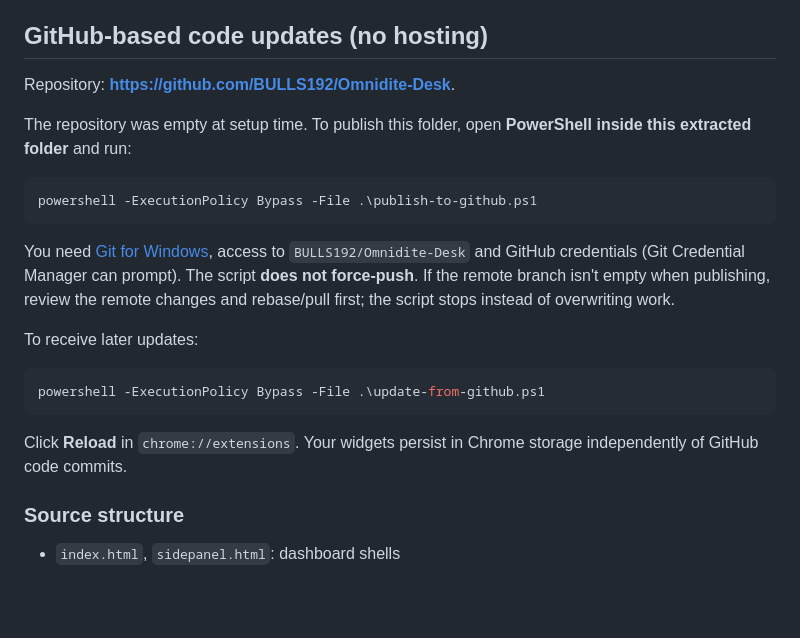
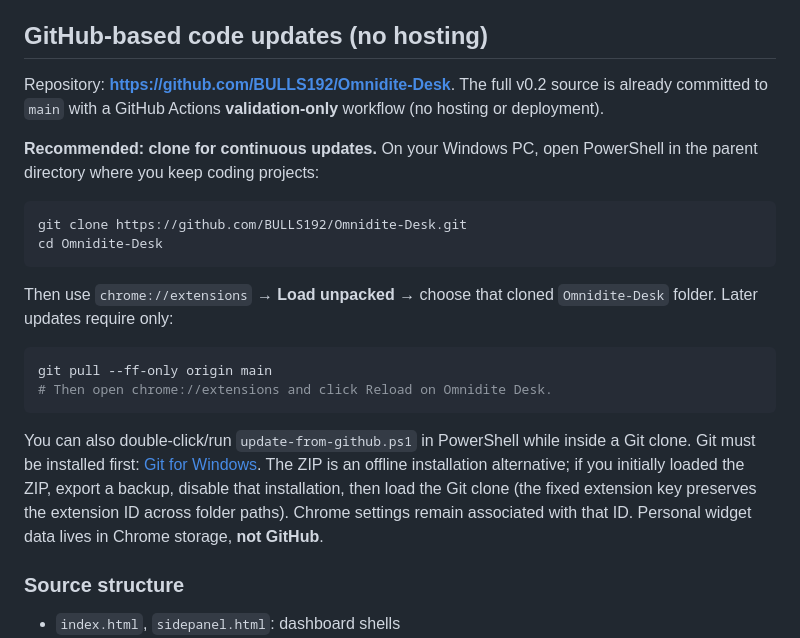
Before and after one commit to BULLS192/Omnidite-Desk, a Markdown page: README.md, the part around the change. GitHub-like rendering; blank space fills up the shorter version.

Commit message:
Document Git clone and pull workflow

````diff
--- a/README.md
+++ b/README.md
@@ -43,23 +43,23 @@ Under **Settings → Enable Chrome Sync**, opt into synchronizing dashboard stat
 
 ## GitHub-based code updates (no hosting)
 
-Repository: **https://github.com/BULLS192/Omnidite-Desk**.
+Repository: **https://github.com/BULLS192/Omnidite-Desk**. The full v0.2 source is already committed to `main` with a GitHub Actions **validation-only** workflow (no hosting or deployment).
 
-The repository was empty at setup time. To publish this folder, open **PowerShell inside this extracted folder** and run:
+**Recommended: clone for continuous updates.** On your Windows PC, open PowerShell in the parent directory where you keep coding projects:
 
 ```powershell
-powershell -ExecutionPolicy Bypass -File .\publish-to-github.ps1
+git clone https://github.com/BULLS192/Omnidite-Desk.git
+cd Omnidite-Desk
 ```
 
-You need [Git for Windows](https://git-scm.com/download/win), access to `BULLS192/Omnidite-Desk` and GitHub credentials (Git Credential Manager can prompt). The script **does not force-push**. If the remote branch isn't empty when publishing, review the remote changes and rebase/pull first; the script stops instead of overwriting work.
-
-To receive later updates:
+Then use `chrome://extensions` → **Load unpacked** → choose that cloned `Omnidite-Desk` folder. Later updates require only:
 
 ```powershell
-powershell -ExecutionPolicy Bypass -File .\update-from-github.ps1
+git pull --ff-only origin main
+# Then open chrome://extensions and click Reload on Omnidite Desk.
 ```
 
-Click **Reload** in `chrome://extensions`. Your widgets persist in Chrome storage independently of GitHub code commits.
+You can also double-click/run `update-from-github.ps1` in PowerShell while inside a Git clone. Git must be installed first: [Git for Windows](https://git-scm.com/download/win). The ZIP is an offline installation alternative; if you initially loaded the ZIP, export a backup, disable that installation, then load the Git clone (the fixed extension key preserves the extension ID across folder paths). Chrome settings remain associated with that ID. Personal widget data lives in Chrome storage, **not GitHub**.
 
 ### Source structure
 
````
